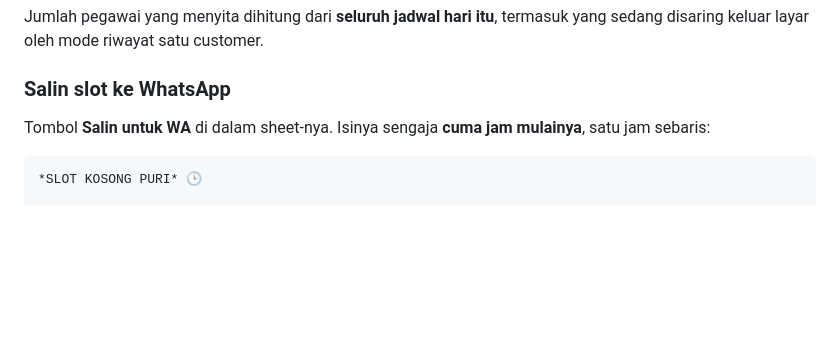
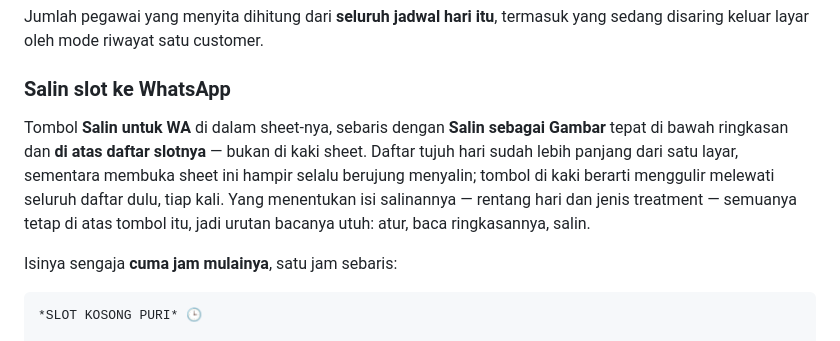
Before and after one commit to arlian/appointment-scheduler-firebase, a Markdown page: README.md, the part around the change. Drawn GitHub-style; blank space fills up the shorter version.

Commit message:
catat letak baru tombol salin slot

````diff
--- a/README.md
+++ b/README.md
@@ -531,8 +531,15 @@ yang sedang disaring keluar layar oleh mode riwayat satu customer.
 
 ### Salin slot ke WhatsApp
 
-Tombol **Salin untuk WA** di dalam sheet-nya. Isinya sengaja **cuma jam
-mulainya**, satu jam sebaris:
+Tombol **Salin untuk WA** di dalam sheet-nya, sebaris dengan **Salin sebagai
+Gambar** tepat di bawah ringkasan dan **di atas daftar slotnya** — bukan di kaki
+sheet. Daftar tujuh hari sudah lebih panjang dari satu layar, sementara membuka
+sheet ini hampir selalu berujung menyalin; tombol di kaki berarti menggulir
+melewati seluruh daftar dulu, tiap kali. Yang menentukan isi salinannya —
+rentang hari dan jenis treatment — semuanya tetap di atas tombol itu, jadi
+urutan bacanya utuh: atur, baca ringkasannya, salin.
+
+Isinya sengaja **cuma jam mulainya**, satu jam sebaris:
 
 ```
 *SLOT KOSONG PURI* 🕒
````
